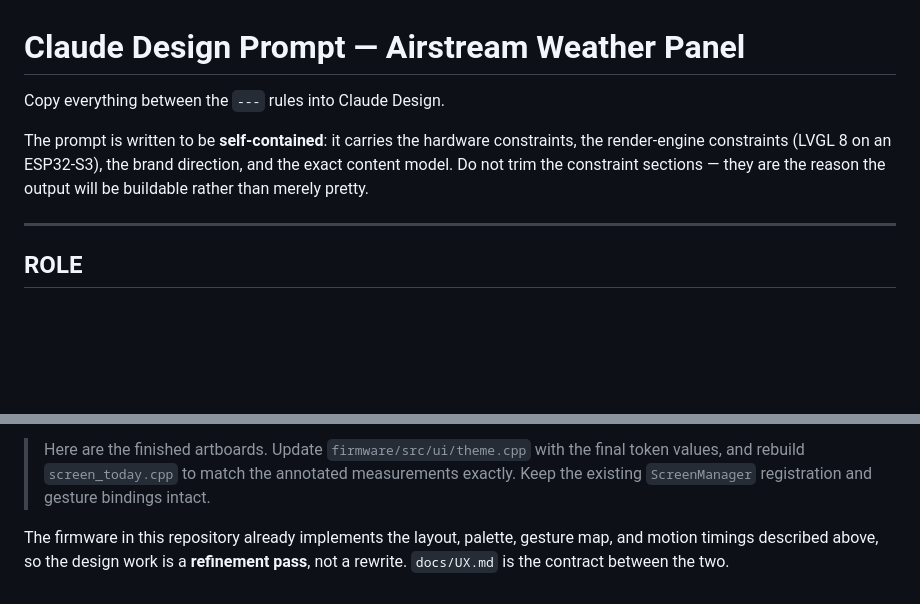
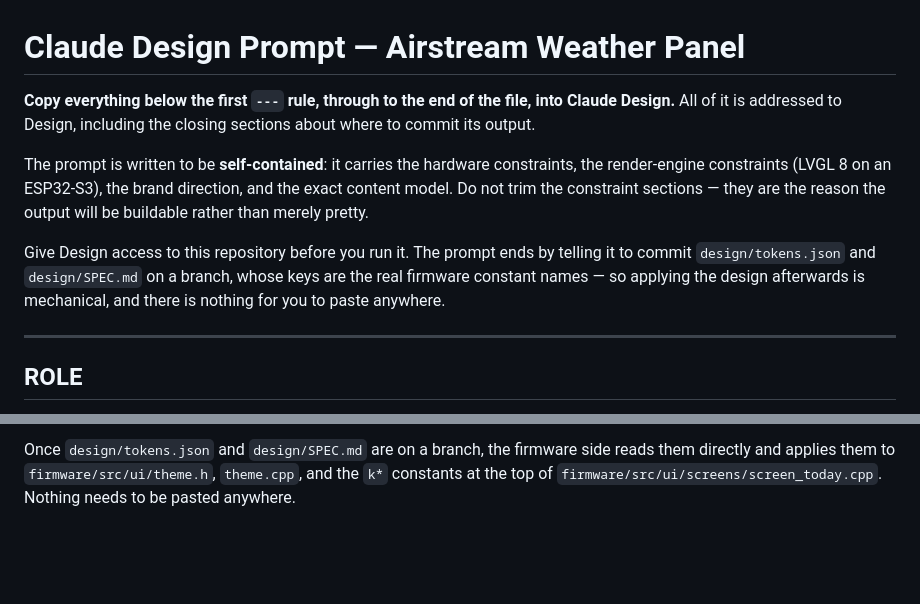
Before and after one commit to hoopert/lilygo-s3-long-weather, a Markdown page: docs/DESIGN_PROMPT.md, 2 parts joined by grey strips. Rendered like a GitHub page; blank space fills up the shorter version.

```diff
--- a/docs/DESIGN_PROMPT.md
+++ b/docs/DESIGN_PROMPT.md
@@ -1,11 +1,18 @@
 # Claude Design Prompt — Airstream Weather Panel
 
-Copy everything between the `---` rules into Claude Design.
+**Copy everything below the first `---` rule, through to the end of the file, into
+Claude Design.** All of it is addressed to Design, including the closing sections about
+where to commit its output.
 
 The prompt is written to be **self-contained**: it carries the hardware constraints,
 the render-engine constraints (LVGL 8 on an ESP32-S3), the brand direction, and the
 exact content model. Do not trim the constraint sections — they are the reason the
 output will be buildable rather than merely pretty.
+
+Give Design access to this repository before you run it. The prompt ends by telling it
+to commit `design/tokens.json` and `design/SPEC.md` on a branch, whose keys are the real
+firmware constant names — so applying the design afterwards is mechanical, and there is
+nothing for you to paste anywhere.
 
 ---
 
@@ -234,8 +330,5 @@ Feed the result back into the firmware with:
 
-> Here are the finished artboards. Update `firmware/src/ui/theme.cpp` with the final
-> token values, and rebuild `screen_today.cpp` to match the annotated measurements
-> exactly. Keep the existing `ScreenManager` registration and gesture bindings intact.
-
-The firmware in this repository already implements the layout, palette, gesture map, and
-motion timings described above, so the design work is a **refinement pass**, not a
-rewrite. `docs/UX.md` is the contract between the two.
+Once `design/tokens.json` and `design/SPEC.md` are on a branch, the firmware side reads
+them directly and applies them to `firmware/src/ui/theme.h`, `theme.cpp`, and the
+`k*` constants at the top of `firmware/src/ui/screens/screen_today.cpp`. Nothing needs
+to be pasted anywhere.
```
Also changed, not shown: other parts of docs/DESIGN_PROMPT.md (+95 -6 lines).
